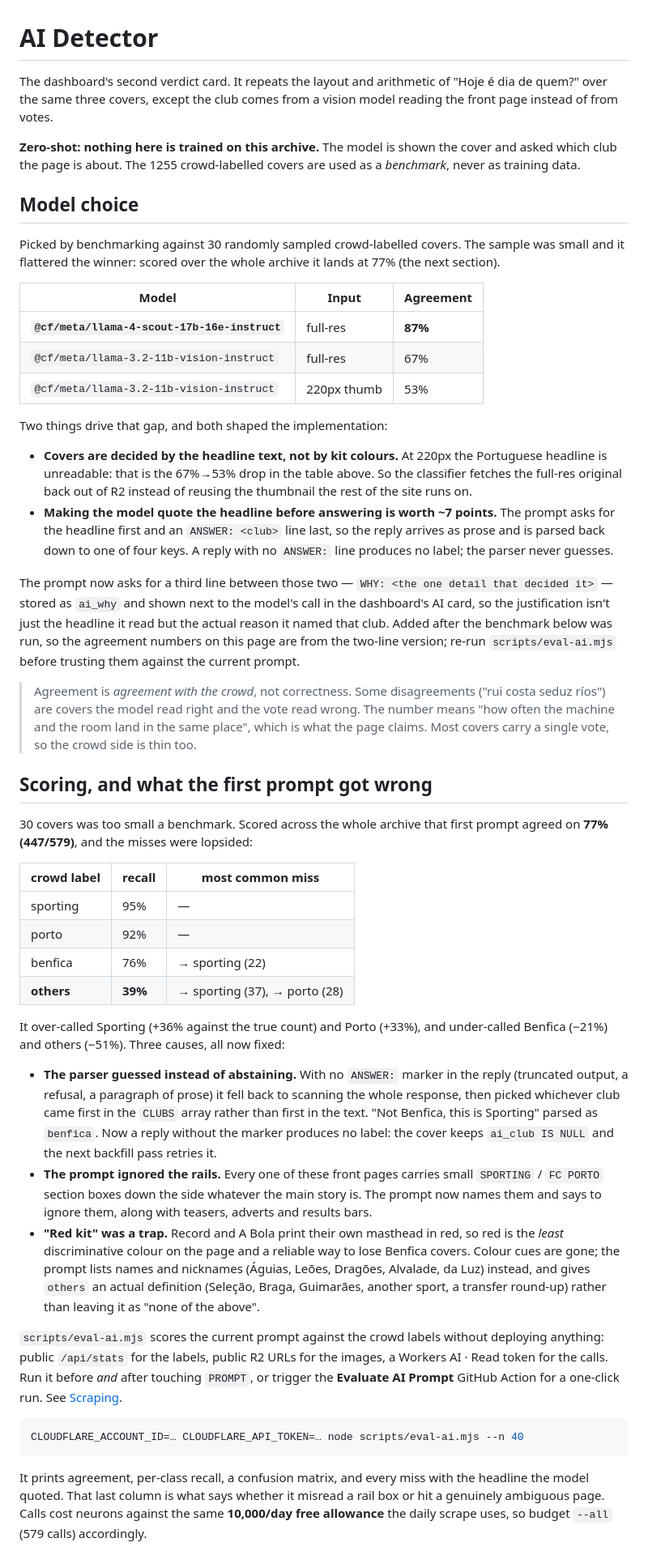
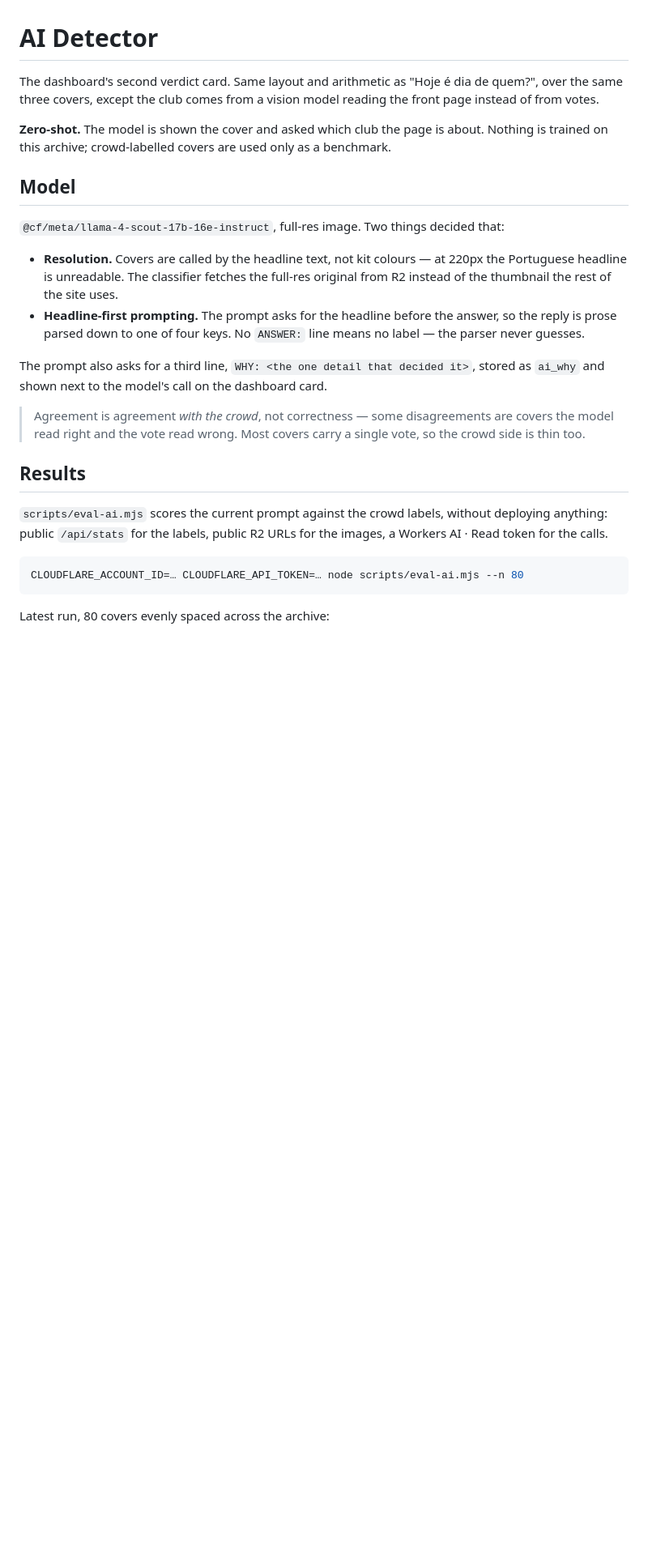
Before and after one commit to DigasNikas/capas-web-swipe, a Markdown page: dashboard/documentation/ai-detector.md, the part around one of its changes. Shown at 81% size. Drawn GitHub-style; blank space fills up the shorter version.

Commit message:
AI Detector docs: drop the old-prompt scoring narrative, lead with current results
Removed "Scoring, and what the first prompt got wrong" entirely - it
scored a prompt version several iterations behind the one actually
deployed now, and the "three causes, all now fixed" framing was making
claims a reader can't verify against the current PROMPT text. Replaced
with a plain "Results" section: the eval-ai.mjs command and the latest
real run against the currently-deployed prompt (78.8% agreement, recall
per class), so the numbers on the page match what's actually running.

Trimmed "Model choice" to the two facts that actually shaped the
implementation (resolution, headline-first prompting), dropping the
old 30-cover benchmark table those two bullets already restate in
prose. Light tightening pass on the rest of the chapter.

Fixed a cross-reference in classic-classifiers.md that pointed at the
now-removed section.

````diff
--- a/dashboard/documentation/ai-detector.md
+++ b/dashboard/documentation/ai-detector.md
@@ -1,50 +1,27 @@
 # AI Detector
 
-The dashboard's second verdict card. It repeats the layout and arithmetic of "Hoje é dia de quem?" over the same three covers, except the club comes from a vision model reading the front page instead of from votes.
+The dashboard's second verdict card. Same layout and arithmetic as "Hoje é dia de quem?", over the same three covers, except the club comes from a vision model reading the front page instead of from votes.
 
-**Zero-shot: nothing here is trained on this archive.** The model is shown the cover and asked which club the page is about. The 1255 crowd-labelled covers are used as a *benchmark*, never as training data.
+**Zero-shot.** The model is shown the cover and asked which club the page is about. Nothing is trained on this archive; crowd-labelled covers are used only as a benchmark.
 
-## Model choice
+## Model
 
-Picked by benchmarking against 30 randomly sampled crowd-labelled covers. The sample was small and it flattered the winner: scored over the whole archive it lands at 77% (the next section).
+`@cf/meta/llama-4-scout-17b-16e-instruct`, full-res image. Two things decided that:
 
-| Model | Input | Agreement |
-|---|---|---|
-| **`@cf/meta/llama-4-scout-17b-16e-instruct`** | full-res | **87%** |
-| `@cf/meta/llama-3.2-11b-vision-instruct` | full-res | 67% |
-| `@cf/meta/llama-3.2-11b-vision-instruct` | 220px thumb | 53% |
+- **Resolution.** Covers are called by the headline text, not kit colours — at 220px the Portuguese headline is unreadable. The classifier fetches the full-res original from R2 instead of the thumbnail the rest of the site uses.
+- **Headline-first prompting.** The prompt asks for the headline before the answer, so the reply is prose parsed down to one of four keys. No `ANSWER:` line means no label — the parser never guesses.
 
-Two things drive that gap, and both shaped the implementation:
+The prompt also asks for a third line, `WHY: <the one detail that decided it>`, stored as `ai_why` and shown next to the model's call on the dashboard card.
 
-- **Covers are decided by the headline text, not by kit colours.** At 220px the Portuguese headline is unreadable: that is the 67%→53% drop in the table above. So the classifier fetches the full-res original back out of R2 instead of reusing the thumbnail the rest of the site runs on.
-- **Making the model quote the headline before answering is worth ~7 points.** The prompt asks for the headline first and an `ANSWER: <club>` line last, so the reply arrives as prose and is parsed back down to one of four keys. A reply with no `ANSWER:` line produces no label; the parser never guesses.
+> Agreement is agreement *with the crowd*, not correctness — some disagreements are covers the model read right and the vote read wrong. Most covers carry a single vote, so the crowd side is thin too.
 
-The prompt now asks for a third line between those two — `WHY: <the one detail that decided it>` — stored as `ai_why` and shown next to the model's call in the dashboard's AI card, so the justification isn't just the headline it read but the actual reason it named that club. Added after the benchmark below was run, so the agreement numbers on this page are from the two-line version; re-run `scripts/eval-ai.mjs` before trusting them against the current prompt.
+## Results
 
-> Agreement is *agreement with the crowd*, not correctness. Some disagreements ("rui costa seduz ríos") are covers the model read right and the vote read wrong. The number means "how often the machine and the room land in the same place", which is what the page claims. Most covers carry a single vote, so the crowd side is thin too.
-
-## Scoring, and what the first prompt got wrong
-
-30 covers was too small a benchmark. Scored across the whole archive that first prompt agreed on **77% (447/579)**, and the misses were lopsided:
-
-| crowd label | recall | most common miss |
-|---|---|---|
-| sporting | 95% | — |
-| porto | 92% | — |
-| benfica | 76% | → sporting (22) |
-| **others** | **39%** | → sporting (37), → porto (28) |
-
-It over-called Sporting (+36% against the true count) and Porto (+33%), and under-called Benfica (−21%) and others (−51%). Three causes, all now fixed:
-
-- **The parser guessed instead of abstaining.** With no `ANSWER:` marker in the reply (truncated output, a refusal, a paragraph of prose) it fell back to scanning the whole response, then picked whichever club came first in the `CLUBS` array rather than first in the text. "Not Benfica, this is Sporting" parsed as `benfica`. Now a reply without the marker produces no label: the cover keeps `ai_club IS NULL` and the next backfill pass retries it.
-- **The prompt ignored the rails.** Every one of these front pages carries small `SPORTING` / `FC PORTO` section boxes down the side whatever the main story is. The prompt now names them and says to ignore them, along with teasers, adverts and results bars.
-- **"Red kit" was a trap.** Record and A Bola print their own masthead in red, so red is the *least* discriminative colour on the page and a reliable way to lose Benfica covers. Colour cues are gone; the prompt lists names and nicknames (Águias, Leões, Dragões, Alvalade, da Luz) instead, and gives `others` an actual definition (Seleção, Braga, Guimarães, another sport, a transfer round-up) rather than leaving it as "none of the above".
-
-`scripts/eval-ai.mjs` scores the current prompt against the crowd labels without deploying anything: public `/api/stats` for the labels, public R2 URLs for the images, a Workers AI · Read token for the calls. Run it before *and* after touching `PROMPT`, or trigger the **Evaluate AI Prompt** GitHub Action for a one-click run. See [Scraping](#scraping).
+`scripts/eval-ai.mjs` scores the current prompt against the crowd labels, without deploying anything: public `/api/stats` for the labels, public R2 URLs for the images, a Workers AI · Read token for the calls.
 
 ```bash
-CLOUDFLARE_ACCOUNT_ID=… CLOUDFLARE_API_TOKEN=… node scripts/eval-ai.mjs --n 40
+CLOUDFLARE_ACCOUNT_ID=… CLOUDFLARE_API_TOKEN=… node scripts/eval-ai.mjs --n 80
 ```
 
-It prints agreement, per-class recall, a confusion matrix, and every miss with the headline the model quoted. That last column is what says whether it misread a rail box or hit a genuinely ambiguous page. Calls cost neurons against the same **10,000/day free allowance** the daily scrape uses, so budget `--all` (579 calls) accordingly.
+Latest run, 80 covers evenly spaced across the archive:
 
````
Also changed, not shown: other parts of dashboard/documentation/ai-detector.md (+16 -8 lines), dashboard/documentation/classic-classifiers.md (+1 -1 lines).
